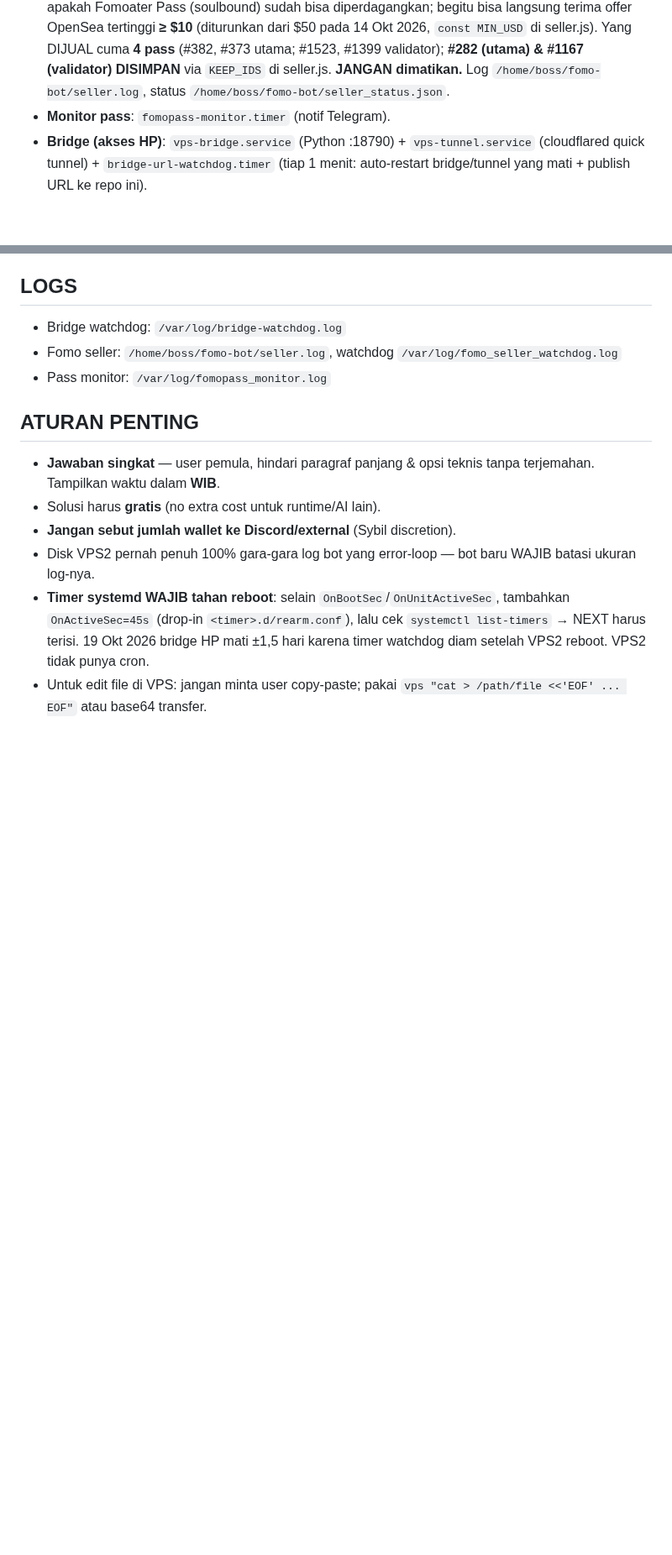
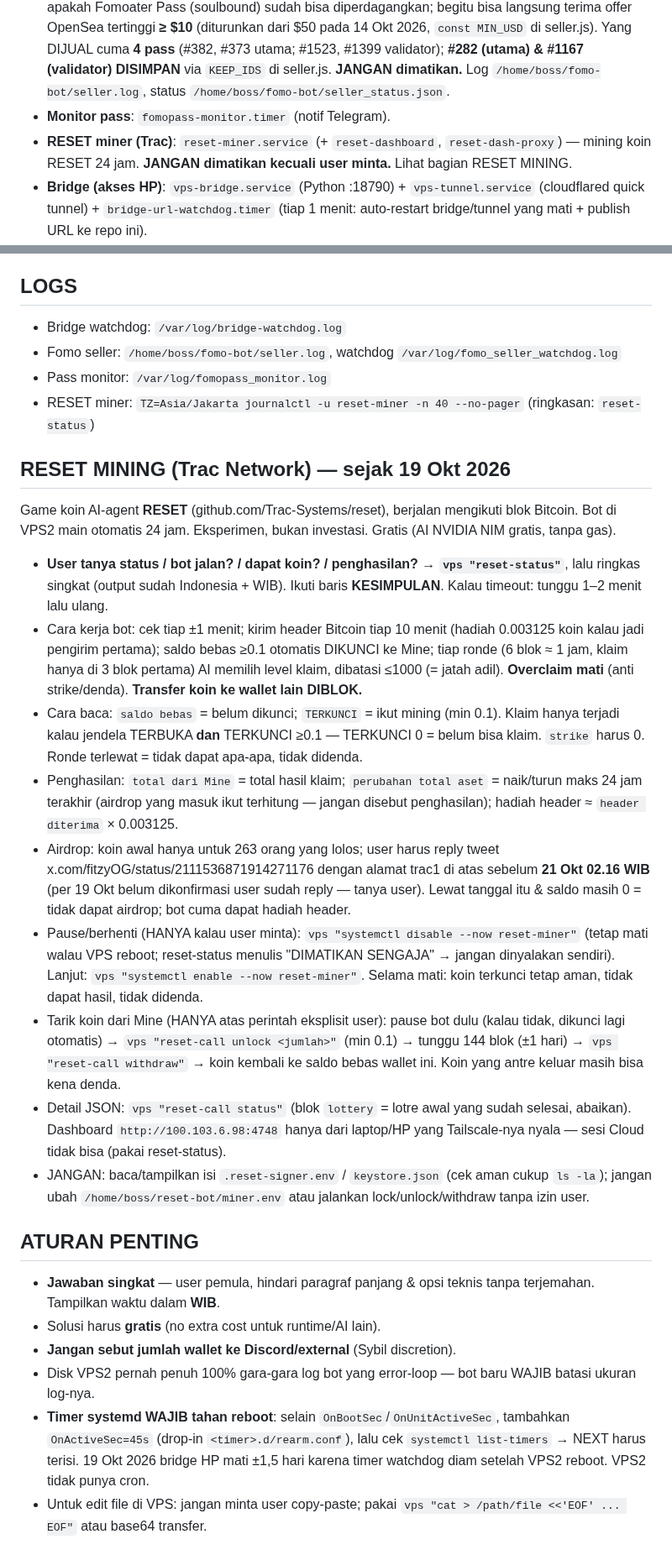
Before and after one commit to RedactedFrogs/claude-vps, a Markdown page: CLAUDE.md, 2 parts joined by grey strips. Shown at 84% size. Drawn GitHub-style; blank space fills up the shorter version.

Commit message:
CLAUDE.md: panduan RESET mining (reset-status) untuk sesi HP

```diff
--- a/CLAUDE.md
+++ b/CLAUDE.md
@@ -78,6 +78,7 @@ Setelah bootstrap, **semua command VPS = `vps "<command bash>"`** (jalan sebagai
 - **AWP & Ardi WorkNet: SEMUA bot DIHAPUS 14 Okt 2026** atas permintaan owner (validator, watcher, api-monitor, skill Jarvis `awp`/`mine`, ardi-mine). File `/usr/local/bin/awp_api_monitor.sh` SENGAJA DISISAKAN: itu sumber token Telegram untuk ±14 bot lain — JANGAN dihapus. Key 250 wallet AWP: `/home/boss/wallet_keys.json`.
 - **Fomoater auto-seller**: `fomo-seller.service` + `fomo-seller-watchdog.timer` — cek tiap 1 detik apakah Fomoater Pass (soulbound) sudah bisa diperdagangkan; begitu bisa langsung terima offer OpenSea tertinggi **≥ $10** (diturunkan dari $50 pada 14 Okt 2026, `const MIN_USD` di seller.js). Yang DIJUAL cuma **4 pass** (#382, #373 utama; #1523, #1399 validator); **#282 (utama) & #1167 (validator) DISIMPAN** via `KEEP_IDS` di seller.js. **JANGAN dimatikan.** Log `/home/boss/fomo-bot/seller.log`, status `/home/boss/fomo-bot/seller_status.json`.
 - **Monitor pass**: `fomopass-monitor.timer` (notif Telegram).
+- **RESET miner (Trac)**: `reset-miner.service` (+ `reset-dashboard`, `reset-dash-proxy`) — mining koin RESET 24 jam. **JANGAN dimatikan kecuali user minta.** Lihat bagian RESET MINING.
 - **Bridge (akses HP)**: `vps-bridge.service` (Python :18790) + `vps-tunnel.service` (cloudflared quick tunnel) + `bridge-url-watchdog.timer` (tiap 1 menit: auto-restart bridge/tunnel yang mati + publish URL ke repo ini).
 - Lihat semua: `vps "systemctl list-units --type=service --state=running --no-pager"`.
 
@@ -101,6 +103,19 @@ Setelah bootstrap, **semua command VPS = `vps "<command bash>"`** (jalan sebagai
 - Bridge watchdog: `/var/log/bridge-watchdog.log`
 - Fomo seller: `/home/boss/fomo-bot/seller.log`, watchdog `/var/log/fomo_seller_watchdog.log`
 - Pass monitor: `/var/log/fomopass_monitor.log`
+- RESET miner: `TZ=Asia/Jakarta journalctl -u reset-miner -n 40 --no-pager` (ringkasan: `reset-status`)
+
+## RESET MINING (Trac Network) — sejak 19 Okt 2026
+Game koin AI-agent **RESET** (github.com/Trac-Systems/reset), berjalan mengikuti blok Bitcoin. Bot di VPS2 main otomatis 24 jam. Eksperimen, bukan investasi. Gratis (AI NVIDIA NIM gratis, tanpa gas).
+- **User tanya status / bot jalan? / dapat koin? / penghasilan? → `vps "reset-status"`**, lalu ringkas singkat (output sudah Indonesia + WIB). Ikuti baris **KESIMPULAN**. Kalau timeout: tunggu 1–2 menit lalu ulang.
+- Cara kerja bot: cek tiap ±1 menit; kirim header Bitcoin tiap 10 menit (hadiah 0.003125 koin kalau jadi pengirim pertama); saldo bebas ≥0.1 otomatis DIKUNCI ke Mine; tiap ronde (6 blok ≈ 1 jam, klaim hanya di 3 blok pertama) AI memilih level klaim, dibatasi ≤1000 (= jatah adil). **Overclaim mati** (anti strike/denda). **Transfer koin ke wallet lain DIBLOK.**
+- Cara baca: `saldo bebas` = belum dikunci; `TERKUNCI` = ikut mining (min 0.1). Klaim hanya terjadi kalau jendela TERBUKA **dan** TERKUNCI ≥0.1 — TERKUNCI 0 = belum bisa klaim. `strike` harus 0. Ronde terlewat = tidak dapat apa-apa, tidak didenda.
+- Penghasilan: `total dari Mine` = total hasil klaim; `perubahan total aset` = naik/turun maks 24 jam terakhir (airdrop yang masuk ikut terhitung — jangan disebut penghasilan); hadiah header ≈ `header diterima` × 0.003125.
+- Airdrop: koin awal hanya untuk 263 orang yang lolos; user harus reply tweet x.com/fitzyOG/status/2111536871914271176 dengan alamat trac1 di atas sebelum **21 Okt 02.16 WIB** (per 19 Okt belum dikonfirmasi user sudah reply — tanya user). Lewat tanggal itu & saldo masih 0 = tidak dapat airdrop; bot cuma dapat hadiah header.
+- Pause/berhenti (HANYA kalau user minta): `vps "systemctl disable --now reset-miner"` (tetap mati walau VPS reboot; reset-status menulis "DIMATIKAN SENGAJA" → jangan dinyalakan sendiri). Lanjut: `vps "systemctl enable --now reset-miner"`. Selama mati: koin terkunci tetap aman, tidak dapat hasil, tidak didenda.
+- Tarik koin dari Mine (HANYA atas perintah eksplisit user): pause bot dulu (kalau tidak, dikunci lagi otomatis) → `vps "reset-call unlock <jumlah>"` (min 0.1) → tunggu 144 blok (±1 hari) → `vps "reset-call withdraw"` → koin kembali ke saldo bebas wallet ini. Koin yang antre keluar masih bisa kena denda.
+- Detail JSON: `vps "reset-call status"` (blok `lottery` = lotre awal yang sudah selesai, abaikan). Dashboard `http://100.103.6.98:4748` hanya dari laptop/HP yang Tailscale-nya nyala — sesi Cloud tidak bisa (pakai reset-status).
+- JANGAN: baca/tampilkan isi `.reset-signer.env` / `keystore.json` (cek aman cukup `ls -la`); jangan ubah `/home/boss/reset-bot/miner.env` atau jalankan lock/unlock/withdraw tanpa izin user.
 
 ## ATURAN PENTING
 - **Jawaban singkat** — user pemula, hindari paragraf panjang & opsi teknis tanpa terjemahan. Tampilkan waktu dalam **WIB**.
```
Also changed, not shown: other parts of CLAUDE.md (+1 -0 lines).
